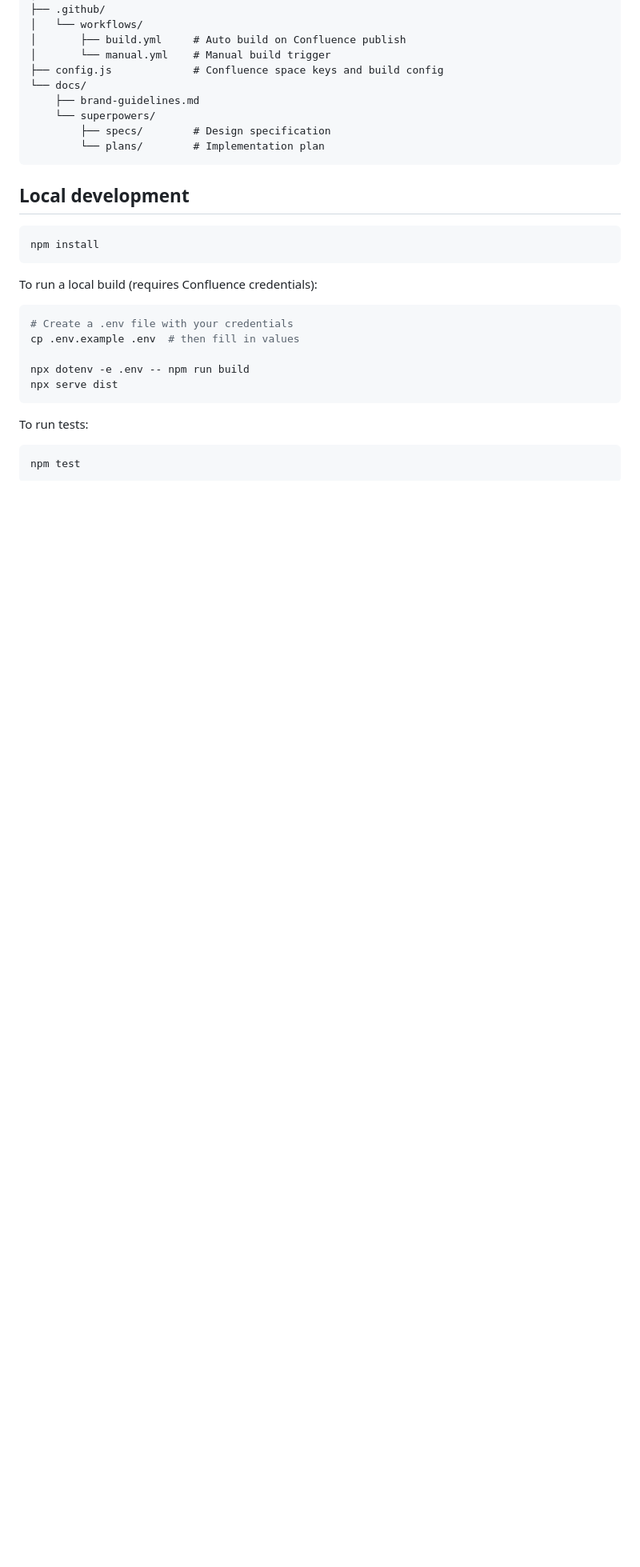
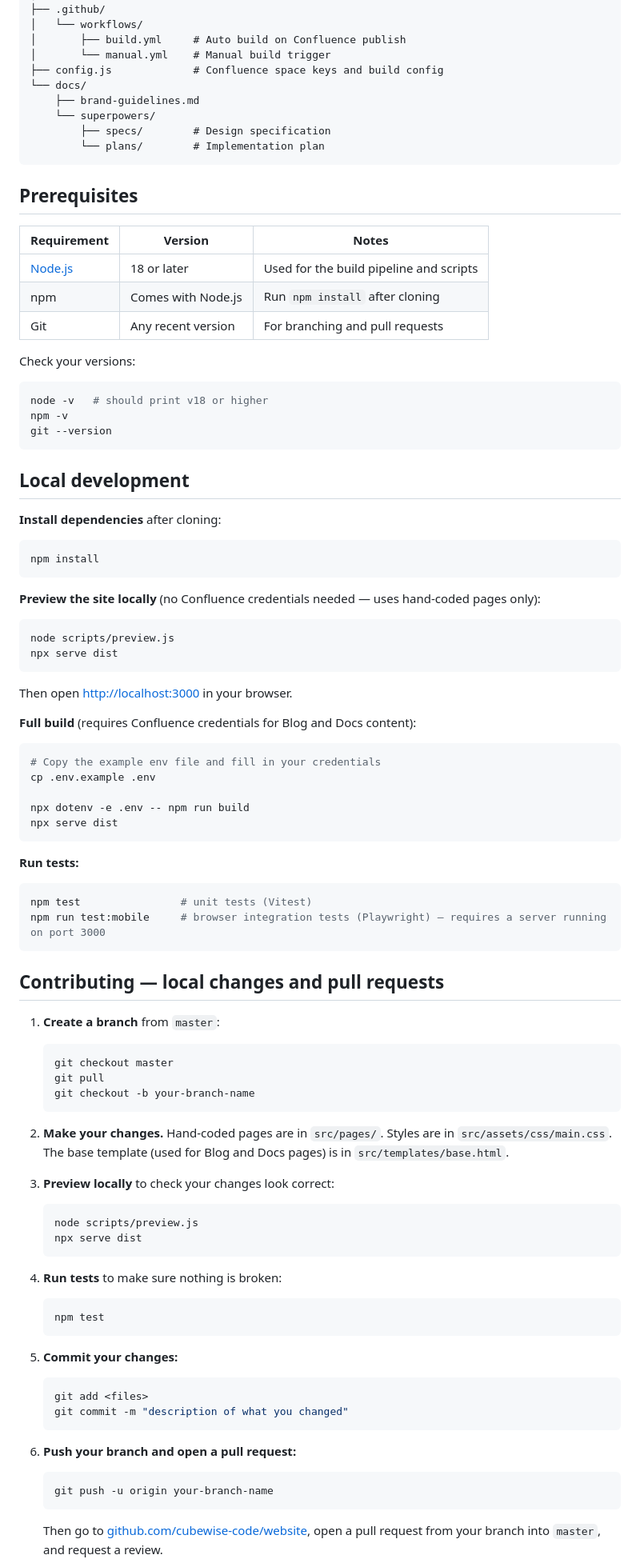
Before and after one commit to cubewise-software-website/website, a Markdown page: README.md, the part around one of its changes. Shown at 80% size. Drawn GitHub-style; blank space fills up the shorter version.

Commit message:
docs: add Prerequisites section and contributing workflow to README
Co-Authored-By: Claude Sonnet 4.6 <noreply@anthropic.com>

````diff
--- a/README.md
+++ b/README.md
@@ -63,24 +63,93 @@ website/
         └── plans/        # Implementation plan
 ```
 
+## Prerequisites
+
+| Requirement | Version | Notes |
+|---|---|---|
+| [Node.js](https://nodejs.org/) | 18 or later | Used for the build pipeline and scripts |
+| npm | Comes with Node.js | Run `npm install` after cloning |
+| Git | Any recent version | For branching and pull requests |
+
+Check your versions:
+
+```bash
+node -v   # should print v18 or higher
+npm -v
+git --version
+```
+
 ## Local development
+
+**Install dependencies** after cloning:
 
 ```bash
 npm install
 ```
 
-To run a local build (requires Confluence credentials):
+**Preview the site locally** (no Confluence credentials needed — uses hand-coded pages only):
 
 ```bash
-# Create a .env file with your credentials
-cp .env.example .env  # then fill in values
+node scripts/preview.js
+npx serve dist
+```
+
+Then open [http://localhost:3000](http://localhost:3000) in your browser.
+
+**Full build** (requires Confluence credentials for Blog and Docs content):
+
+```bash
+# Copy the example env file and fill in your credentials
+cp .env.example .env
 
 npx dotenv -e .env -- npm run build
 npx serve dist
 ```
 
-To run tests:
+**Run tests:**
 
 ```bash
-npm test
+npm test                # unit tests (Vitest)
+npm run test:mobile     # browser integration tests (Playwright) — requires a server running on port 3000
 ```
+
+## Contributing — local changes and pull requests
+
+1. **Create a branch** from `master`:
+
+   ```bash
+   git checkout master
+   git pull
+   git checkout -b your-branch-name
+   ```
+
+2. **Make your changes.** Hand-coded pages are in `src/pages/`. Styles are in `src/assets/css/main.css`. The base template (used for Blog and Docs pages) is in `src/templates/base.html`.
+
+3. **Preview locally** to check your changes look correct:
+
+   ```bash
+   node scripts/preview.js
+   npx serve dist
+   ```
+
+4. **Run tests** to make sure nothing is broken:
+
+   ```bash
+   npm test
+   ```
+
+5. **Commit your changes:**
+
+   ```bash
+   git add <files>
+   git commit -m "description of what you changed"
+   ```
+
+6. **Push your branch and open a pull request:**
+
+   ```bash
+   git push -u origin your-branch-name
+   ```
+
+   Then go to [github.com/cubewise-code/website](https://github.com/cubewise-code/website), open a pull request from your branch into `master`, and request a review.
+
````
Also changed, not shown: other parts of README.md (+2 -1 lines).
